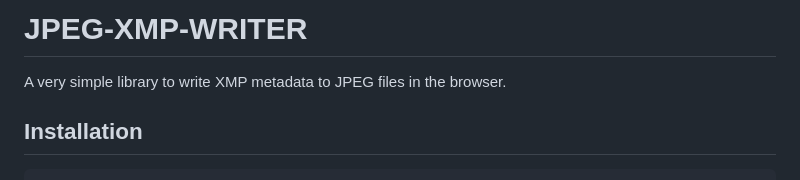
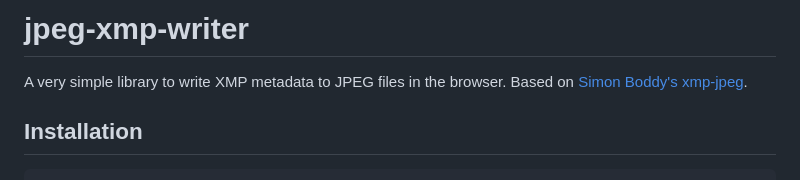
Before and after one commit to Mtillmann/jpeg-xmp-writer, a Markdown page: readme.md, the part around the change. GitHub-like rendering.

Commit message:
Update readme.md with corrected capitalization of repository name

```diff
--- a/readme.md
+++ b/readme.md
@@ -1,6 +1,6 @@
-# JPEG-XMP-WRITER
+# jpeg-xmp-writer
 
-A very simple library to write XMP metadata to JPEG files in the browser.
+A very simple library to write XMP metadata to JPEG files in the browser. Based on [Simon Boddy's xmp-jpeg](https://github.com/bbsimonbb/xmp-jpeg/).
 
 ## Installation
 
```
